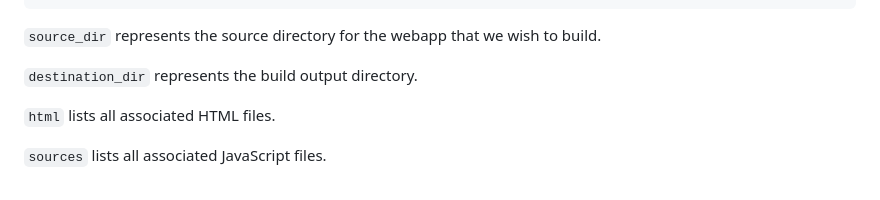
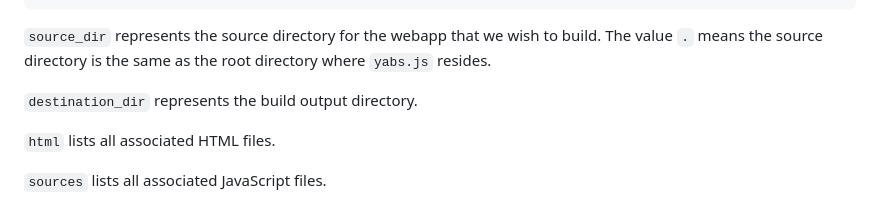
Before and after one commit to metayeti/YABS.js, a Markdown page: README.md, the part around the change. GitHub-like rendering.

Commit message:
Additional explanation for readme

````diff
--- a/README.md
+++ b/README.md
@@ -43,7 +43,7 @@ The build instructions file is a plain JSON file with a few entries, let's name
 }
 ```
 
-`source_dir` represents the source directory for the webapp that we wish to build.
+`source_dir` represents the source directory for the webapp that we wish to build. The value `.` means the source directory is the same as the root directory where `yabs.js` resides.
 
 `destination_dir` represents the build output directory.
 
````
